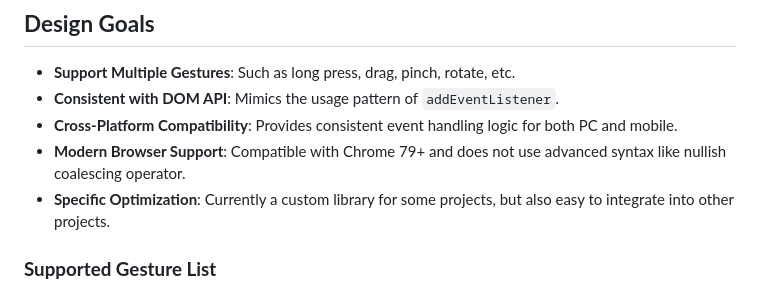
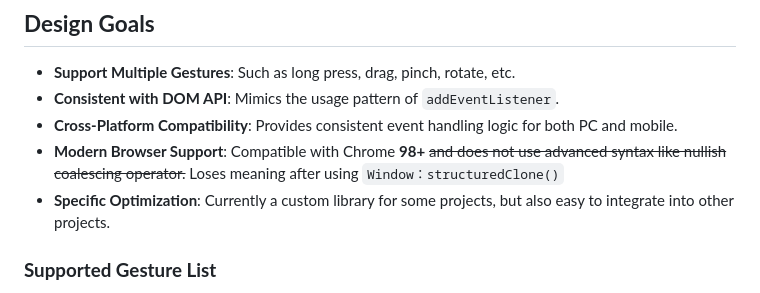
Before and after one commit to Null-NorE/RbGestureEvent.js, a Markdown page: README.md, the part around the change. GitHub-like rendering.

Commit message:
Update README.md
Corrected the supported browser versions: from Chrome79+ to Chrome98+

```diff
--- a/README.md
+++ b/README.md
@@ -9,7 +9,7 @@ A modern web gesture event library that supports advanced gestures such as long
 - **Support Multiple Gestures**: Such as long press, drag, pinch, rotate, etc.
 - **Consistent with DOM API**: Mimics the usage pattern of `addEventListener`.
 - **Cross-Platform Compatibility**: Provides consistent event handling logic for both PC and mobile.
-- **Modern Browser Support**: Compatible with Chrome 79+ and does not use advanced syntax like nullish coalescing operator.
+- **Modern Browser Support**: Compatible with Chrome **98+** ~~and does not use advanced syntax like nullish coalescing operator.~~ Loses meaning after using `Window：structuredClone()`
 - **Specific Optimization**: Currently a custom library for some projects, but also easy to integrate into other projects.
 
 ### **Supported Gesture List**
```
